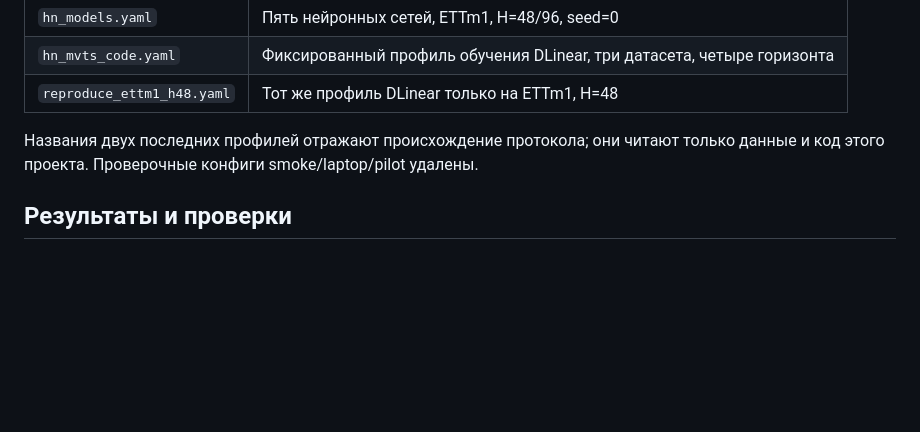
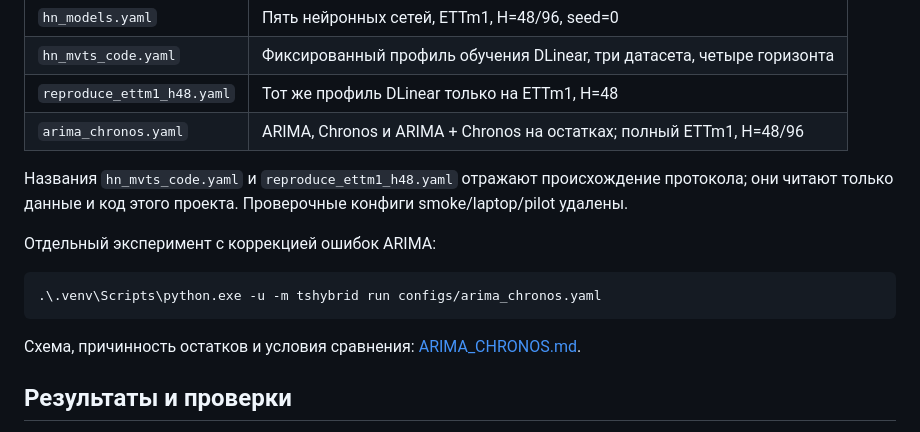
Before and after one commit to Lancet03/time-series-hybrid, a Markdown page: README.md, the part around the change. Drawn GitHub-style; blank space fills up the shorter version.

Commit message:
feat: add arima_chronos model

````diff
--- a/README.md
+++ b/README.md
@@ -99,9 +99,19 @@ powershell -NoProfile -ExecutionPolicy Bypass -File "$batch/Start-All.ps1"
 | `hn_models.yaml` | Пять нейронных сетей, ETTm1, H=48/96, seed=0 |
 | `hn_mvts_code.yaml` | Фиксированный профиль обучения DLinear, три датасета, четыре горизонта |
 | `reproduce_ettm1_h48.yaml` | Тот же профиль DLinear только на ETTm1, H=48 |
+| `arima_chronos.yaml` | ARIMA, Chronos и ARIMA + Chronos на остатках; полный ETTm1, H=48/96 |
 
-Названия двух последних профилей отражают происхождение протокола; они читают
+Названия `hn_mvts_code.yaml` и `reproduce_ettm1_h48.yaml` отражают происхождение протокола; они читают
 только данные и код этого проекта. Проверочные конфиги smoke/laptop/pilot удалены.
+
+Отдельный эксперимент с коррекцией ошибок ARIMA:
+
+```powershell
+.\.venv\Scripts\python.exe -u -m tshybrid run configs/arima_chronos.yaml
+```
+
+Схема, причинность остатков и условия сравнения:
+[ARIMA_CHRONOS.md](docs/ARIMA_CHRONOS.md).
 
 ## Результаты и проверки
 
````
Also changed, not shown: docs/ARIMA_CHRONOS.md (added, +71 -0 lines).
